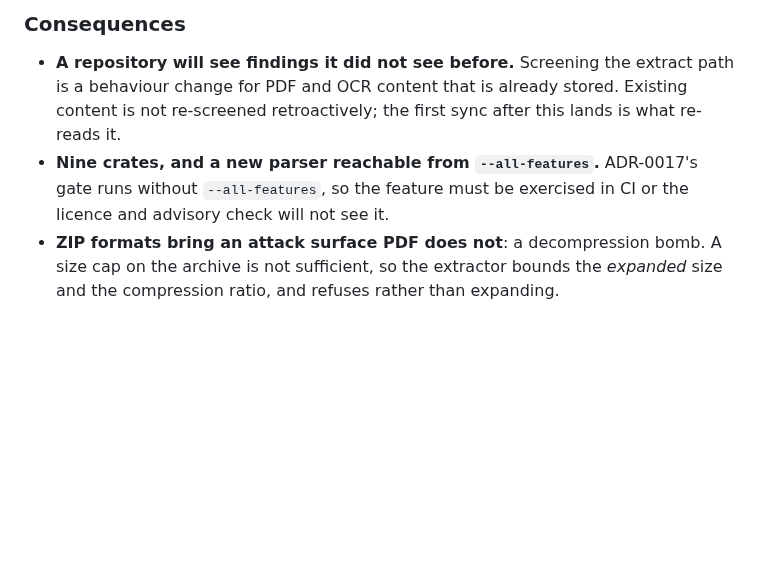
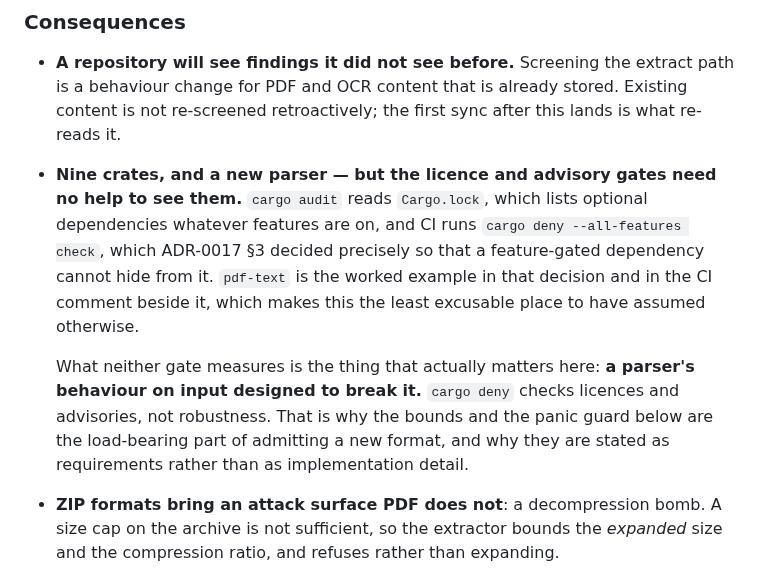
Before and after one commit to OffeneDatenmodellierung/Roteiro, a Markdown page: docs/adr/0025-document-extraction-consent.md, the part around the change. Drawn GitHub-style; blank space fills up the shorter version.

Commit message:
docs: ADR-0025 claimed a gate does not do what CI plainly does
The consequences said "ADR-0017's gate runs without `--all-features`, so
the feature must be exercised in CI or the licence and advisory check will
not see it". That sentence is from ADR-0017's **Context** — headed "the
reality on the day this ADR was written" — quoted as though it described
today. Its §3 decided the opposite, and CI implements it:
`cargo deny --all-features check`.

`pdf-text` is the worked example in both that decision and the comment
beside the CI step, which makes this the least excusable place to have
assumed rather than looked.

Replaced with what is true, and more useful: both gates already see a
feature-gated dependency without help, and what neither measures is a
parser's behaviour on input built to break it. That is why the size and
expansion bounds and the panic guard are stated as requirements for
admitting a format rather than left as implementation detail.

Co-Authored-By: Claude Opus 5 (1M context) <noreply@anthropic.com>
Claude-Session: https://claude.ai/code/session_01Fh3QeSi9KS25FboB6UCYhS

```diff
--- a/docs/adr/0025-document-extraction-consent.md
+++ b/docs/adr/0025-document-extraction-consent.md
@@ -164,9 +164,19 @@ never leave behind an answer a person did not give.
   path is a behaviour change for PDF and OCR content that is already stored.
   Existing content is not re-screened retroactively; the first sync after this
   lands is what re-reads it.
-- **Nine crates, and a new parser reachable from `--all-features`.** ADR-0017's
-  gate runs without `--all-features`, so the feature must be exercised in CI or
-  the licence and advisory check will not see it.
+- **Nine crates, and a new parser — but the licence and advisory gates need no
+  help to see them.** `cargo audit` reads `Cargo.lock`, which lists optional
+  dependencies whatever features are on, and CI runs `cargo deny --all-features
+  check`, which ADR-0017 §3 decided precisely so that a feature-gated dependency
+  cannot hide from it. `pdf-text` is the worked example in that decision and in
+  the CI comment beside it, which makes this the least excusable place to have
+  assumed otherwise.
+
+  What neither gate measures is the thing that actually matters here: **a parser's
+  behaviour on input designed to break it.** `cargo deny` checks licences and
+  advisories, not robustness. That is why the bounds and the panic guard below are
+  the load-bearing part of admitting a new format, and why they are stated as
+  requirements rather than as implementation detail.
 - **ZIP formats bring an attack surface PDF does not**: a decompression bomb.
   A size cap on the archive is not sufficient, so the extractor bounds the
   *expanded* size and the compression ratio, and refuses rather than expanding.
```
